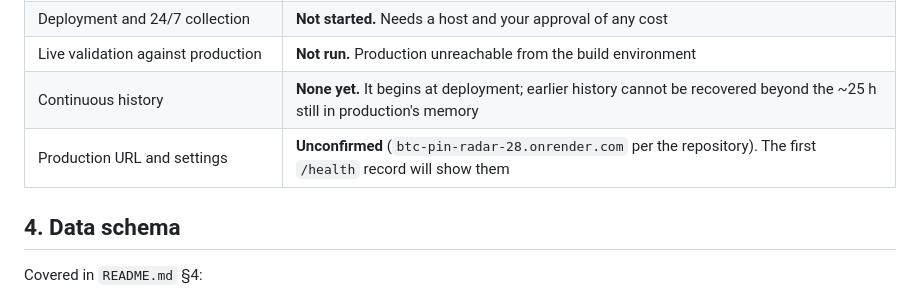
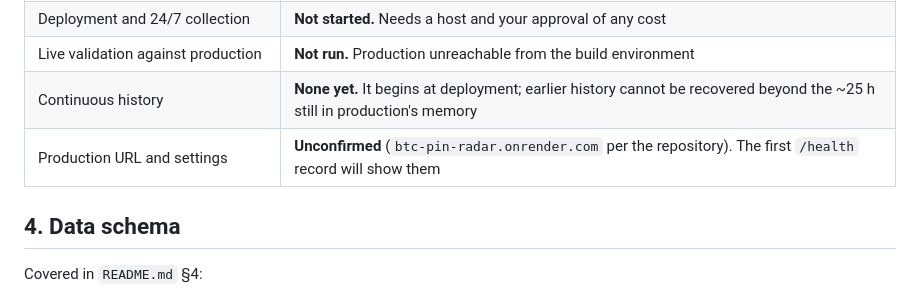
Before and after one commit to didubin-code/btc-ai-backend, a Markdown page: pinradar-observer/FINAL_REPORT.md, the part around the change. Rendered like a GitHub page.

```diff
--- a/pinradar-observer/FINAL_REPORT.md
+++ b/pinradar-observer/FINAL_REPORT.md
@@ -38,7 +38,7 @@ Details are in `README.md` (design, schema, operation), `VALIDATION.md` (tests a
 | Deployment and 24/7 collection | **Not started.** Needs a host and your approval of any cost |
 | Live validation against production | **Not run.** Production unreachable from the build environment |
 | Continuous history | **None yet.** It begins at deployment; earlier history cannot be recovered beyond the ~25 h still in production's memory |
-| Production URL and settings | **Unconfirmed** (`btc-pin-radar-28.onrender.com` per the repository). The first `/health` record will show them |
+| Production URL and settings | **Unconfirmed** (`btc-pin-radar.onrender.com` per the repository). The first `/health` record will show them |
 
 ## 4. Data schema
 
```
Also changed, not shown: pinradar-observer/README.md (+1 -1 lines), pinradar-observer/VALIDATION.md (+1 -1 lines).
